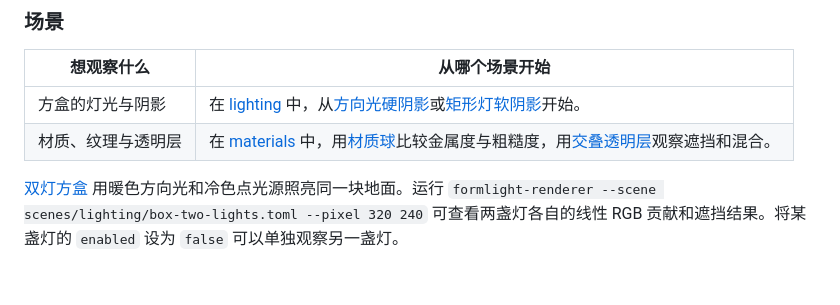
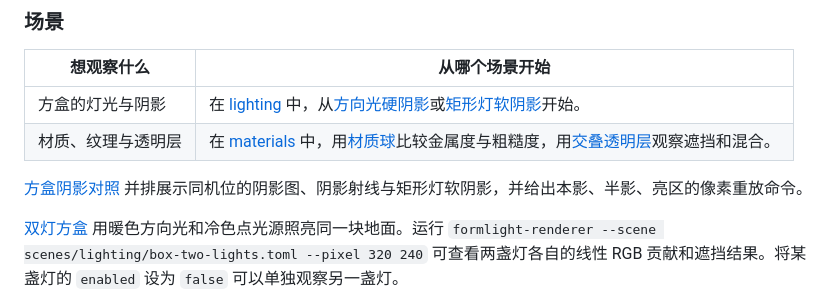
Before and after one commit to Rukkhadevata123/formlight-renderer, a Markdown page: README.md, the part around the change. GitHub-like rendering; blank space fills up the shorter version.

```diff
--- a/README.md
+++ b/README.md
@@ -17,6 +17,8 @@ Formlight Renderer 是一个用 C++23 编写的 CPU 渲染器。下图是光栅
 | 方盒的灯光与阴影 | 在 [lighting](scenes/lighting/) 中，从[方向光硬阴影](scenes/lighting/box-directional.toml)或[矩形灯软阴影](scenes/lighting/box-area-light.toml)开始。 |
 | 材质、纹理与透明层 | 在 [materials](scenes/materials/) 中，用[材质球](scenes/materials/material-spheres.toml)比较金属度与粗糙度，用[交叠透明层](scenes/materials/blend-layers.toml)观察遮挡和混合。 |
 
+[方盒阴影对照](docs/box-shadows.md) 并排展示同机位的阴影图、阴影射线与矩形灯软阴影，并给出本影、半影、亮区的像素重放命令。
+
 [双灯方盒](scenes/lighting/box-two-lights.toml) 用暖色方向光和冷色点光源照亮同一块地面。运行 `formlight-renderer --scene scenes/lighting/box-two-lights.toml --pixel 320 240` 可查看两盏灯各自的线性 RGB 贡献和遮挡结果。将某盏灯的 `enabled` 设为 `false` 可以单独观察另一盏灯。
 
 场景文件用 `[lighting]` 保存全局环境光，每个 `[[lighting.lights]]` 定义一盏直接光源。迁移旧配置时，把方向光、点光源或矩形灯的 `[light]` 改为 `[[lighting.lights]]`，把 `ambient` 移到 `[lighting]`。纯环境光只需 `[lighting]` 和 `ambient`。省略整个照明配置会显示底色和自发光。
```
Also changed, not shown: docs/box-shadows.md (added, +49 -0 lines), docs/images/box-shadow-area.png (added), docs/images/box-shadow-map.png (added), docs/images/box-shadow-ray.png (added), 3 other files.
